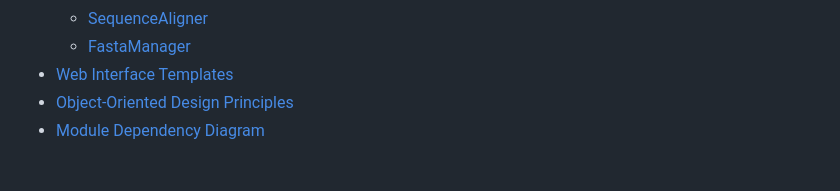
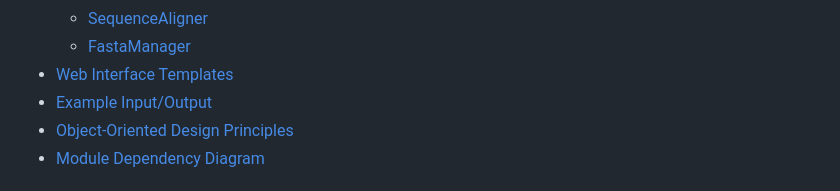
Before and after one commit to hades-k/bio_seq_analyzer, a Markdown page: documentation.md, the part around the change. Drawn GitHub-style.

```diff
--- a/documentation.md
+++ b/documentation.md
@@ -14,6 +14,7 @@ is## Table of Contents
   - [SequenceAligner](#sequencealigner-class)
   - [FastaManager](#fastamanager-class)
 - [Web Interface Templates](#web-interface-templates)
+- [Example Input/Output](#example-inputoutput)
 - [Object-Oriented Design Principles](#object-oriented-design-principles)
 - [Module Dependency Diagram](#module-dependency-diagram)
 
```
